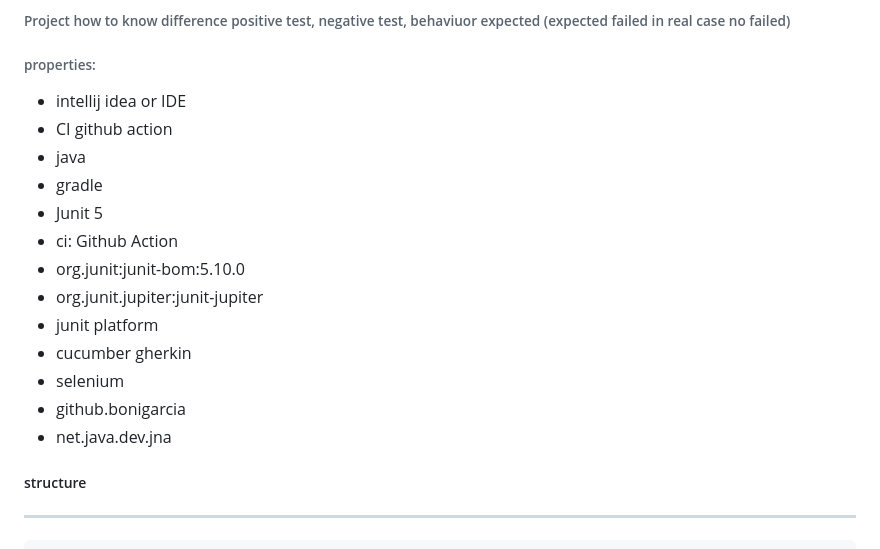
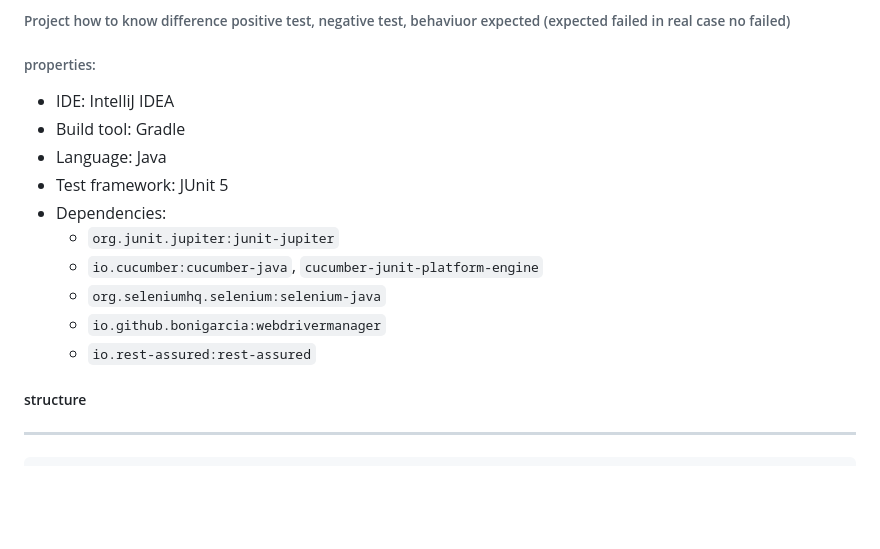
Before and after one commit to dodi-wan/22.-api-web, a Markdown page: README.md, the part around the change. GitHub-like rendering; blank space fills up the shorter version.

Commit message:
Update README.md
update data

```diff
--- a/README.md
+++ b/README.md
@@ -10,19 +10,16 @@
 ###### Project how to know difference positive test, negative test, behaviuor expected (expected failed in real case no failed)
 
 ###### properties:
-- intellij idea or IDE
-- CI github action
-- java
-- gradle
-- Junit 5
-- ci: Github Action
-- org.junit:junit-bom:5.10.0
-- org.junit.jupiter:junit-jupiter
-- junit platform
-- cucumber gherkin
-- selenium
-- github.bonigarcia
-- net.java.dev.jna
+- IDE: IntelliJ IDEA
+- Build tool: Gradle
+- Language: Java
+- Test framework: JUnit 5
+- Dependencies:
+  - `org.junit.jupiter:junit-jupiter`
+  - `io.cucumber:cucumber-java`, `cucumber-junit-platform-engine`
+  - `org.seleniumhq.selenium:selenium-java`
+  - `io.github.bonigarcia:webdrivermanager`
+  - `io.rest-assured:rest-assured`
 
 
 ##### structure
```
